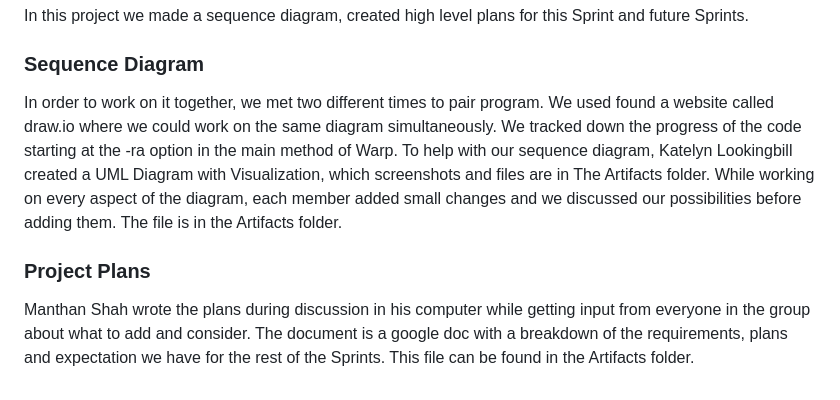
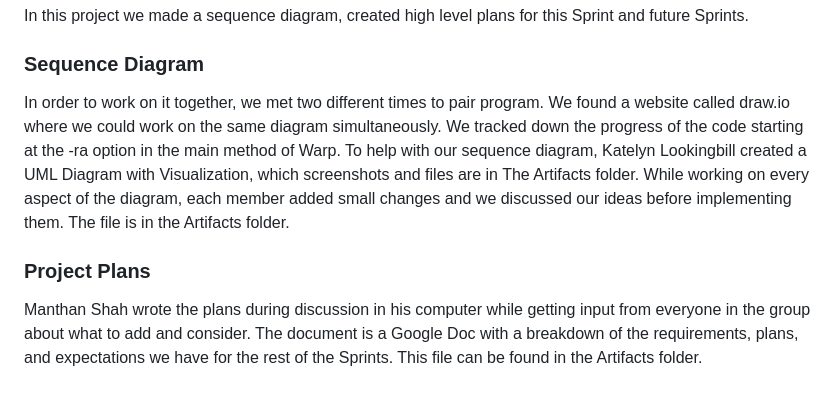
Before and after one commit to klookingbill/flow-reliability-computation, a Markdown page: README.md, the part around the change. Rendered like a GitHub page.

```diff
--- a/README.md
+++ b/README.md
@@ -138,7 +138,7 @@ Team: Molly Patterson, Teagan Andrews, Victoria Delgado, Manthan Shah, and Katel
 In this project we made a sequence diagram, created high level plans for this Sprint and future Sprints.
 
 ### Sequence Diagram
-In order to work on it together, we met two different times to pair program. We used found a website called draw.io where we could work on the same diagram simultaneously. We tracked down the progress of the code starting at the -ra option in the main method of Warp. To help with our sequence diagram, Katelyn Lookingbill created a UML Diagram with Visualization, which screenshots and files are in The Artifacts folder. While working on every aspect of the diagram, each member added small changes and we discussed our possibilities before adding them. The file is in the Artifacts folder.
+In order to work on it together, we met two different times to pair program. We found a website called draw.io where we could work on the same diagram simultaneously. We tracked down the progress of the code starting at the -ra option in the main method of Warp. To help with our sequence diagram, Katelyn Lookingbill created a UML Diagram with Visualization, which screenshots and files are in The Artifacts folder. While working on every aspect of the diagram, each member added small changes and we discussed our ideas before implementing them. The file is in the Artifacts folder.
 
 ### Project Plans
-Manthan Shah wrote the plans during discussion in his computer while getting input from everyone in the group about what to add and consider. The document is a google doc with a breakdown of the requirements, plans and expectation we have for the rest of the Sprints. This file can be found in the Artifacts folder.
+Manthan Shah wrote the plans during discussion in his computer while getting input from everyone in the group about what to add and consider. The document is a Google Doc with a breakdown of the requirements, plans, and expectations we have for the rest of the Sprints. This file can be found in the Artifacts folder.
```
